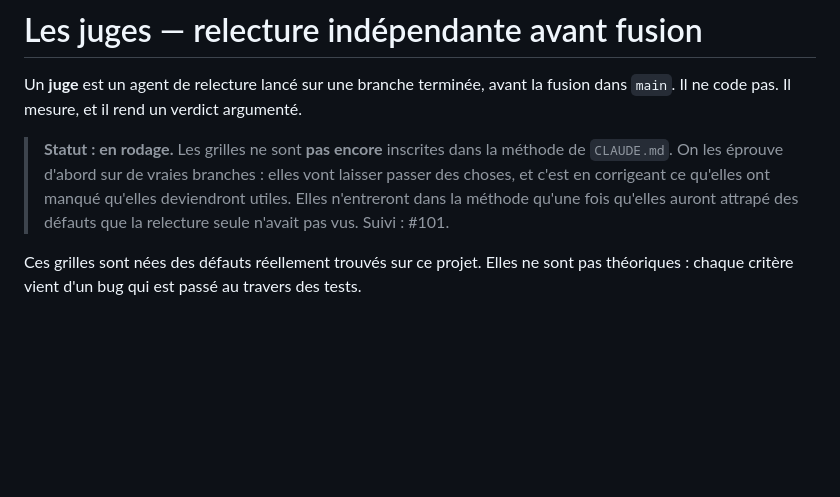
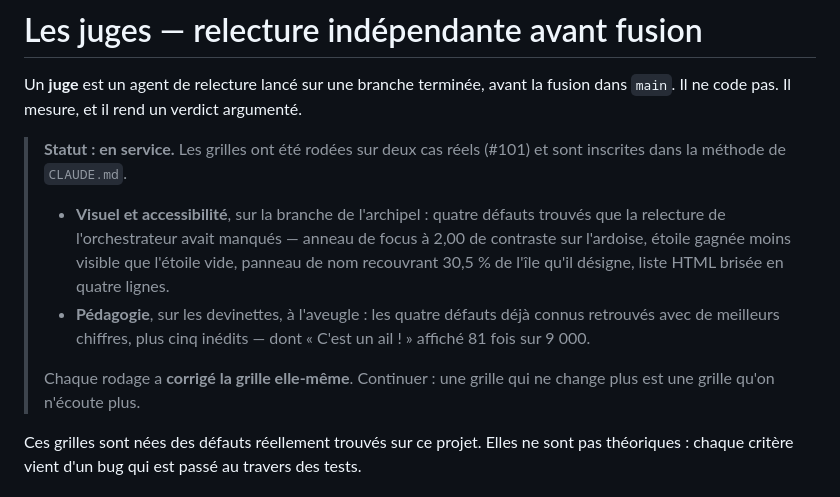
Before and after one commit to scarlaty/jeux-ce1, a Markdown page: docs/juges/README.md, the part around the change. Drawn GitHub-style; blank space fills up the shorter version.

Commit message:
Inscrit les juges dans la méthode après leur rodage

```diff
--- a/docs/juges/README.md
+++ b/docs/juges/README.md
@@ -3,10 +3,18 @@
 Un **juge** est un agent de relecture lancé sur une branche terminée, avant la fusion dans `main`.
 Il ne code pas. Il mesure, et il rend un verdict argumenté.
 
-> **Statut : en rodage.** Les grilles ne sont **pas encore** inscrites dans la méthode de `CLAUDE.md`.
-> On les éprouve d'abord sur de vraies branches : elles vont laisser passer des choses, et c'est en
-> corrigeant ce qu'elles ont manqué qu'elles deviendront utiles. Elles n'entreront dans la méthode
-> qu'une fois qu'elles auront attrapé des défauts que la relecture seule n'avait pas vus. Suivi : #101.
+> **Statut : en service.** Les grilles ont été rodées sur deux cas réels (#101) et sont inscrites dans
+> la méthode de `CLAUDE.md`.
+>
+> - **Visuel et accessibilité**, sur la branche de l'archipel : quatre défauts trouvés que la relecture
+>   de l'orchestrateur avait manqués — anneau de focus à 2,00 de contraste sur l'ardoise, étoile gagnée
+>   moins visible que l'étoile vide, panneau de nom recouvrant 30,5 % de l'île qu'il désigne, liste
+>   HTML brisée en quatre lignes.
+> - **Pédagogie**, sur les devinettes, à l'aveugle : les quatre défauts déjà connus retrouvés avec de
+>   meilleurs chiffres, plus cinq inédits — dont « C'est un ail ! » affiché 81 fois sur 9 000.
+>
+> Chaque rodage a **corrigé la grille elle-même**. Continuer : une grille qui ne change plus est une
+> grille qu'on n'écoute plus.
 
 Ces grilles sont nées des défauts réellement trouvés sur ce projet. Elles ne sont pas théoriques :
 chaque critère vient d'un bug qui est passé au travers des tests.
```
Also changed, not shown: CLAUDE.md (+29 -0 lines), docs/SUIVI.md (+4 -0 lines).
